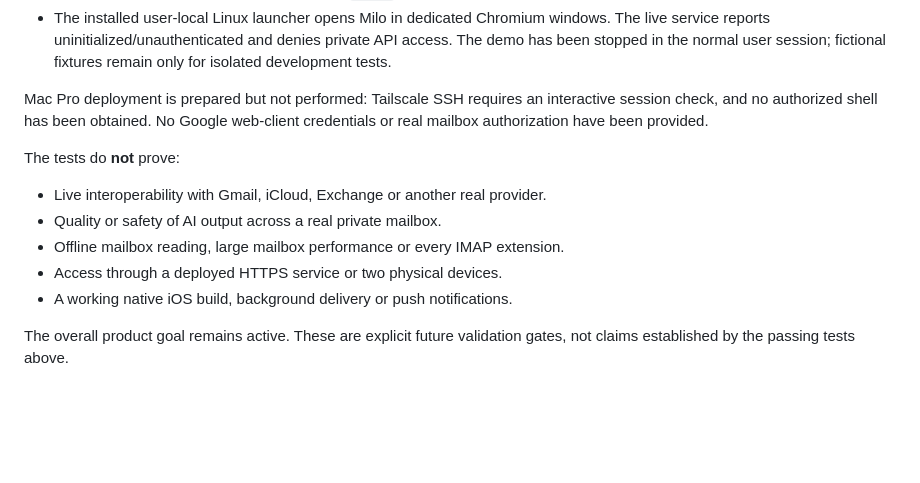
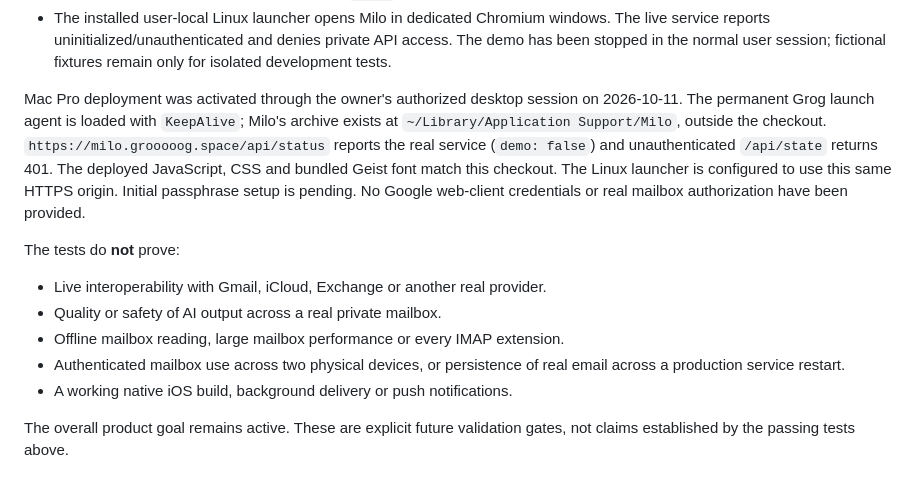
Before and after one commit to turinglabsorg/milo, a Markdown page: docs/VALIDATION.md, the part around the change. Rendered like a GitHub page; blank space fills up the shorter version.

Commit message:
Record verified Mac Pro deployment

```diff
--- a/docs/VALIDATION.md
+++ b/docs/VALIDATION.md
@@ -41,16 +41,22 @@ Verified locally on the Linux development machine:
   private API access. The demo has been stopped in the normal user session; fictional fixtures
   remain only for isolated development tests.
 
-Mac Pro deployment is prepared but not performed: Tailscale SSH requires an
-interactive session check, and no authorized shell has been obtained. No
-Google web-client credentials or real mailbox authorization have been provided.
+Mac Pro deployment was activated through the owner's authorized desktop session
+on 2026-10-11. The permanent Grog launch agent is loaded with `KeepAlive`; Milo's
+archive exists at `~/Library/Application Support/Milo`, outside the checkout.
+`https://milo.grooooog.space/api/status` reports the real service (`demo: false`)
+and unauthenticated `/api/state` returns 401. The deployed JavaScript, CSS and
+bundled Geist font match this checkout. The Linux launcher is configured to use
+this same HTTPS origin. Initial passphrase setup is pending. No Google web-client
+credentials or real mailbox authorization have been provided.
 
 The tests do **not** prove:
 
 - Live interoperability with Gmail, iCloud, Exchange or another real provider.
 - Quality or safety of AI output across a real private mailbox.
 - Offline mailbox reading, large mailbox performance or every IMAP extension.
-- Access through a deployed HTTPS service or two physical devices.
+- Authenticated mailbox use across two physical devices, or persistence of real
+  email across a production service restart.
 - A working native iOS build, background delivery or push notifications.
 
 The overall product goal remains active. These are explicit future validation
```
Also changed, not shown: docs/DEPLOYMENT.md (+9 -2 lines).
